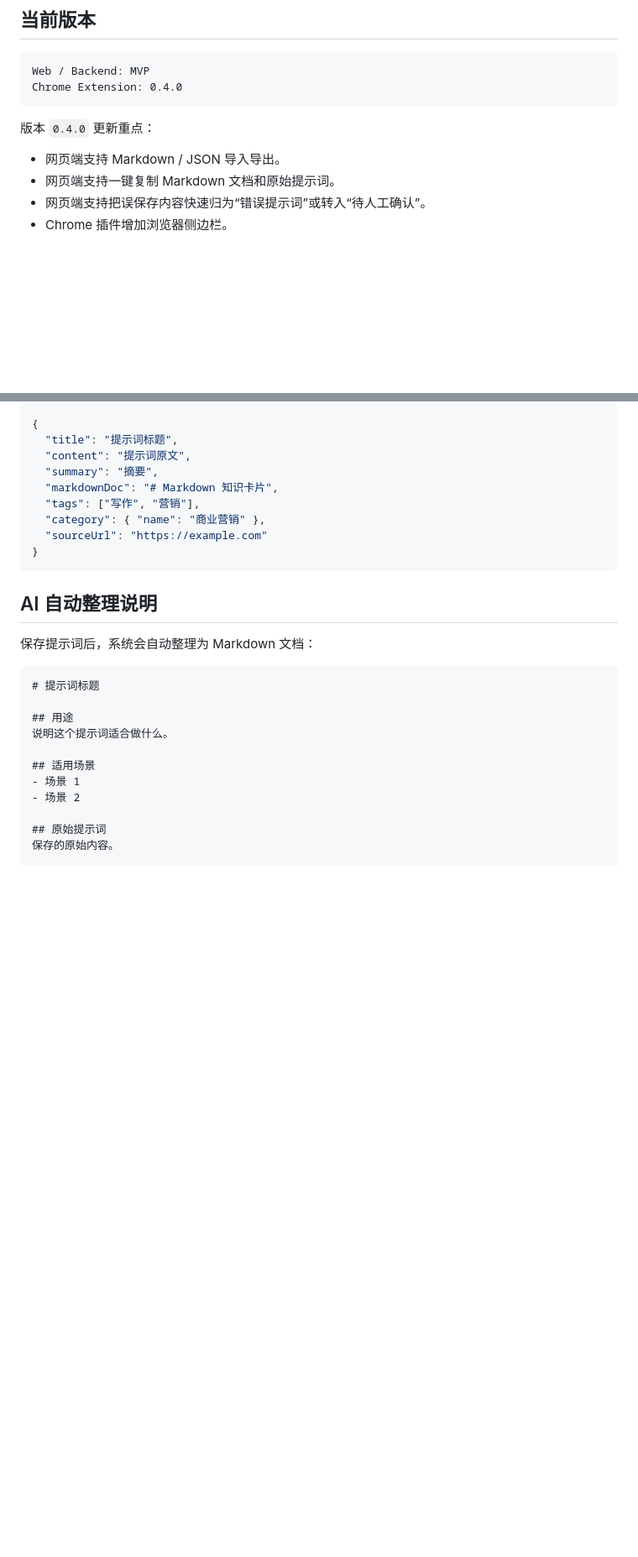
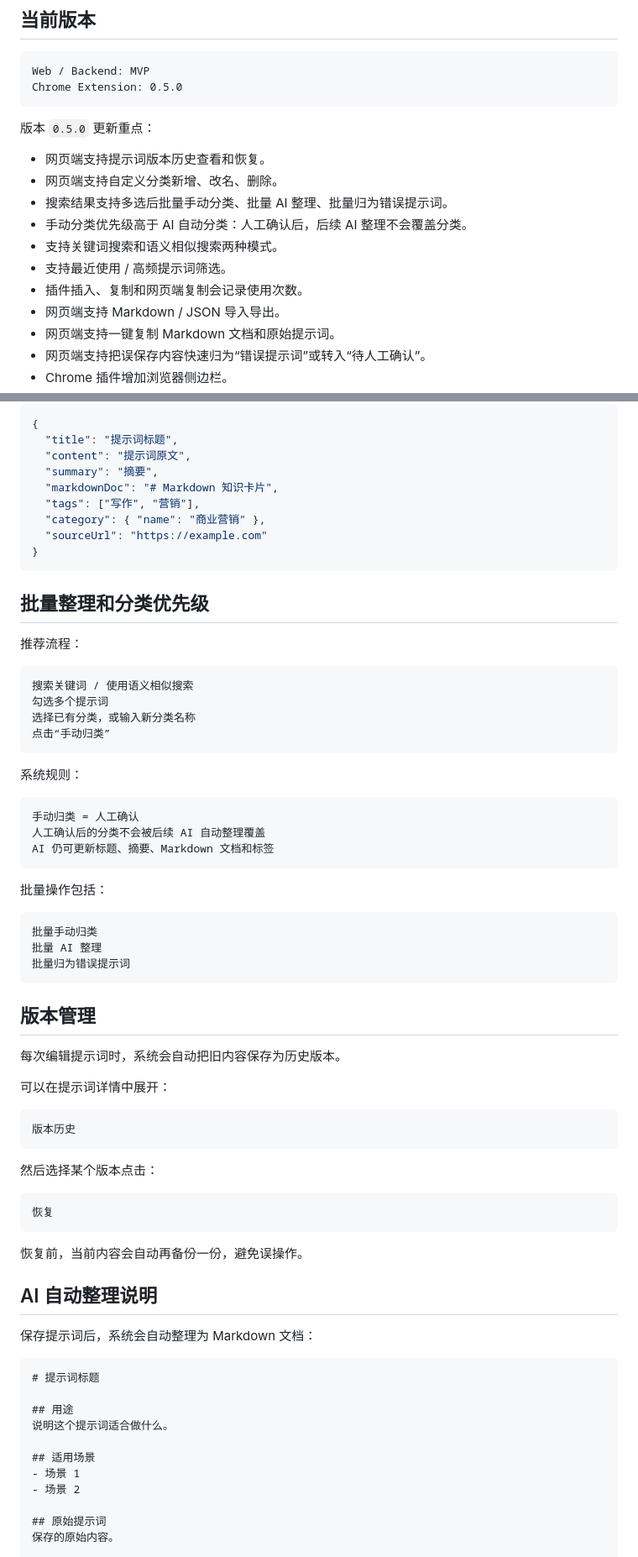
Before and after one commit to skyses1/Prompt-Vault, a Markdown page: README.md, 2 parts joined by grey strips. Shown at 84% size. Rendered like a GitHub page; blank space fills up the shorter version.

Commit message:
Add priority 2 prompt organization features: README.md

````diff
--- a/README.md
+++ b/README.md
@@ -18,11 +18,18 @@ Prompt Vault（提示词金库）是一个用于保存、整理、搜索和复
 
 ```text
 Web / Backend: MVP
-Chrome Extension: 0.4.0
+Chrome Extension: 0.5.0
 ```
 
-版本 `0.4.0` 更新重点：
+版本 `0.5.0` 更新重点：
 
+- 网页端支持提示词版本历史查看和恢复。
+- 网页端支持自定义分类新增、改名、删除。
+- 搜索结果支持多选后批量手动分类、批量 AI 整理、批量归为错误提示词。
+- 手动分类优先级高于 AI 自动分类：人工确认后，后续 AI 整理不会覆盖分类。
+- 支持关键词搜索和语义相似搜索两种模式。
+- 支持最近使用 / 高频提示词筛选。
+- 插件插入、复制和网页端复制会记录使用次数。
 - 网页端支持 Markdown / JSON 导入导出。
 - 网页端支持一键复制 Markdown 文档和原始提示词。
 - 网页端支持把误保存内容快速归为“错误提示词”或转入“待人工确认”。
@@ -697,6 +710,51 @@ Ctrl+Shift+J
 }
 ```
 
+## 批量整理和分类优先级
+
+推荐流程：
+
+```text
+搜索关键词 / 使用语义相似搜索
+勾选多个提示词
+选择已有分类，或输入新分类名称
+点击“手动归类”
+```
+
+系统规则：
+
+```text
+手动归类 = 人工确认
+人工确认后的分类不会被后续 AI 自动整理覆盖
+AI 仍可更新标题、摘要、Markdown 文档和标签
+```
+
+批量操作包括：
+
+```text
+批量手动归类
+批量 AI 整理
+批量归为错误提示词
+```
+
+## 版本管理
+
+每次编辑提示词时，系统会自动把旧内容保存为历史版本。
+
+可以在提示词详情中展开：
+
+```text
+版本历史
+```
+
+然后选择某个版本点击：
+
+```text
+恢复
+```
+
+恢复前，当前内容会自动再备份一份，避免误操作。
+
 ## AI 自动整理说明
 
 保存提示词后，系统会自动整理为 Markdown 文档：
````
Also changed, not shown: other parts of README.md (+8 -2 lines).
